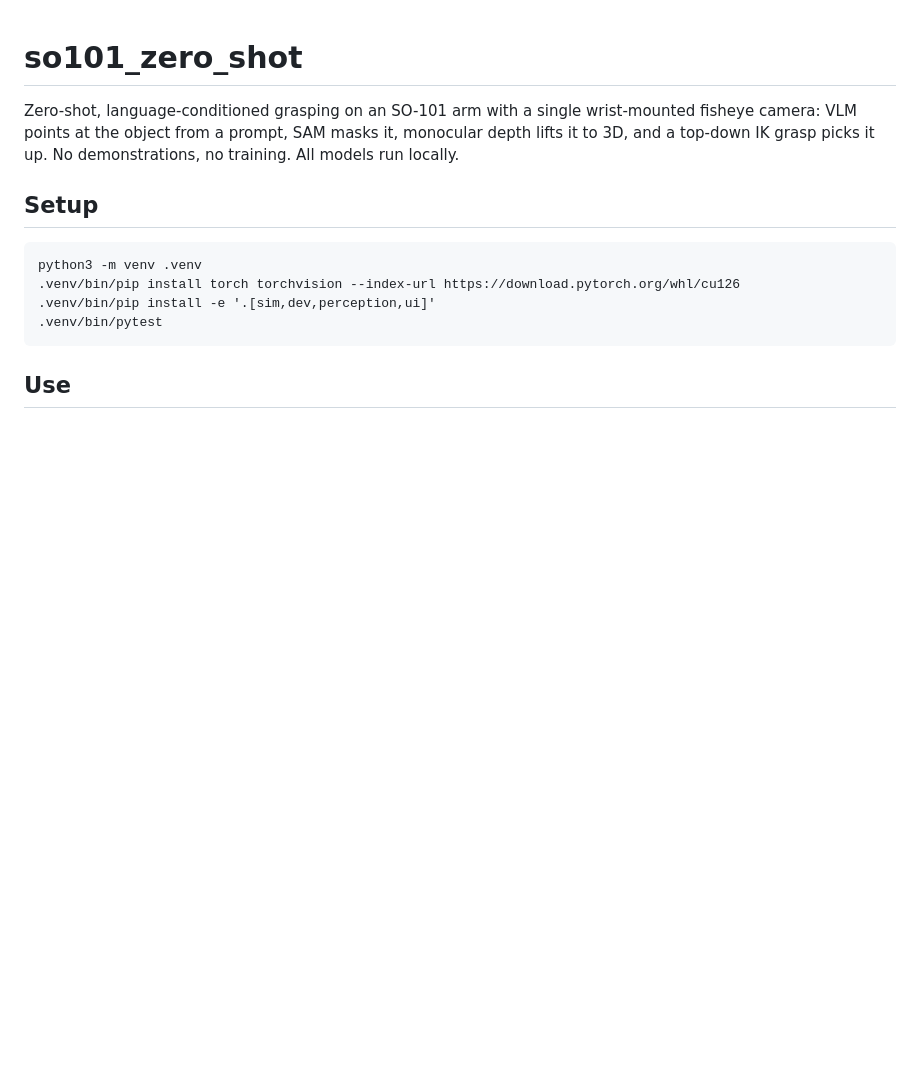
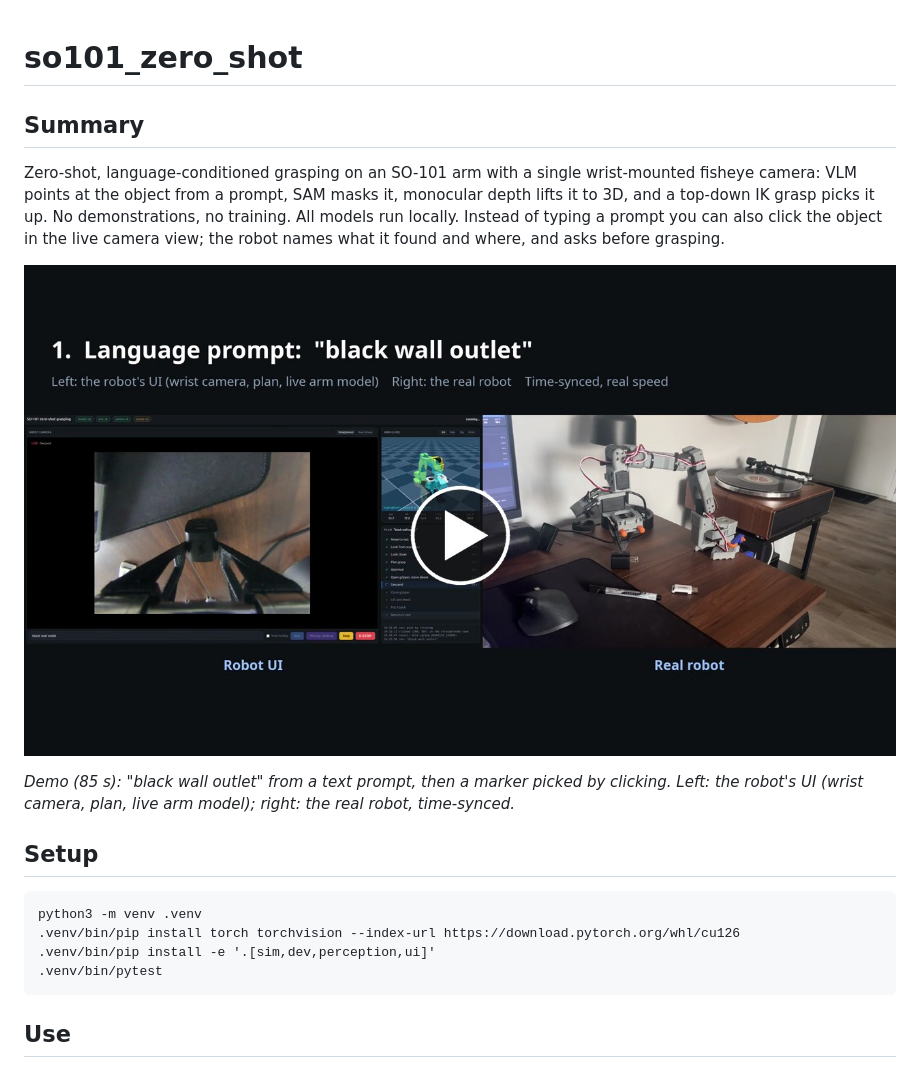
Before and after one commit to gilbertgonz/so101_zero_shot, a Markdown page: README.md, the part around the change. Drawn GitHub-style; pictures changed too: docs/media/demo_poster.jpg (added); blank space fills up the shorter version.

Commit message:
add the demo video to the readme summary.
Written with Claude Code

````diff
--- a/README.md
+++ b/README.md
@@ -1,8 +1,17 @@
 # so101_zero_shot
+
+## Summary
 
 Zero-shot, language-conditioned grasping on an SO-101 arm with a single wrist-mounted fisheye camera:
 VLM points at the object from a prompt, SAM masks it, monocular depth lifts it to 3D, and a top-down IK
 grasp picks it up. No demonstrations, no training. All models run locally.
+Instead of typing a prompt you can also click the object in the live camera view; the robot names what
+it found and where, and asks before grasping.
+
+[![Demo: a language-prompt grasp and a click grasp, robot UI and real robot side by side](docs/media/demo_poster.jpg)](docs/media/so101_zero_shot_demo.mp4)
+
+*Demo (85 s): "black wall outlet" from a text prompt, then a marker picked by clicking. Left: the
+robot's UI (wrist camera, plan, live arm model); right: the real robot, time-synced.*
 
 ## Setup
 ```
````
Also changed, not shown: 2 other files.
